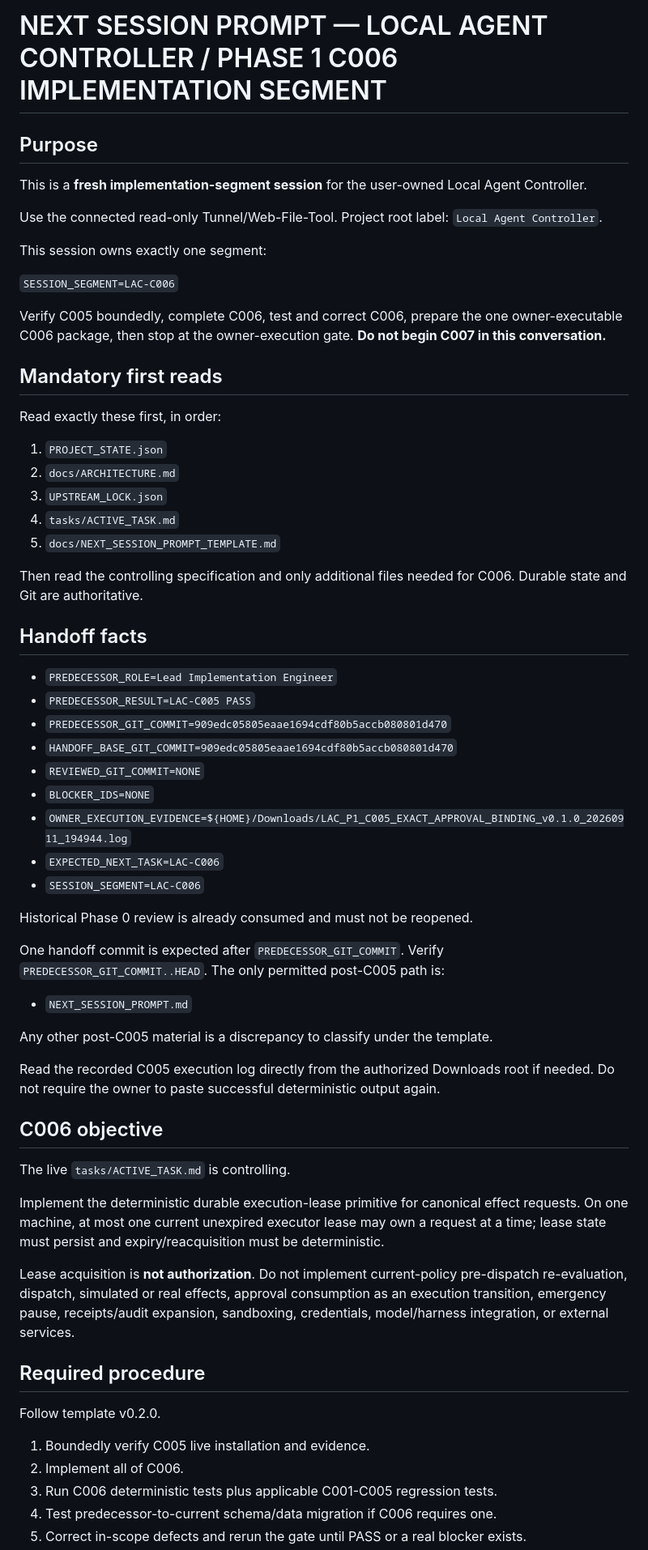
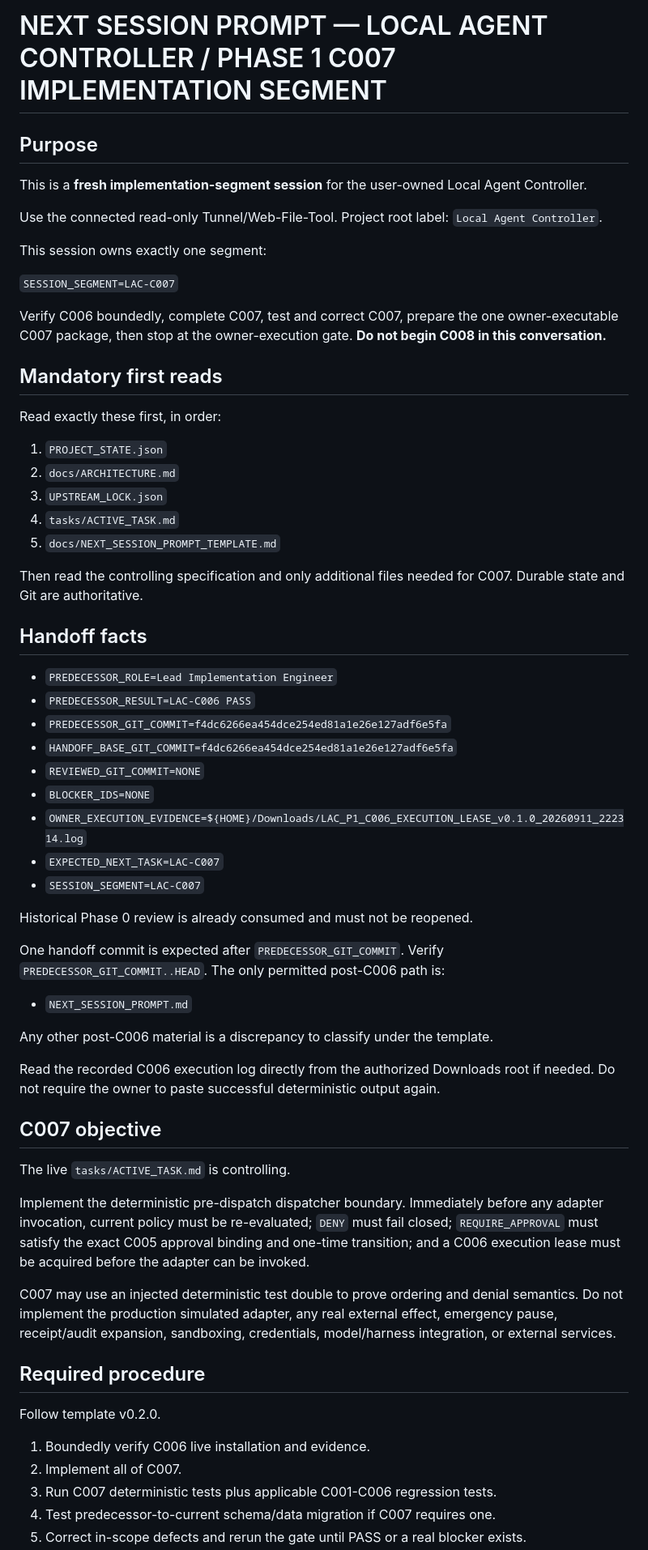
Before and after one commit to itecob/goodLAC, a Markdown page: NEXT_SESSION_PROMPT.md, the part around one of its changes. Shown at 81% size. Drawn GitHub-style.

Commit message:
workflow: hand off C006 to C007

```diff
--- a/NEXT_SESSION_PROMPT.md
+++ b/NEXT_SESSION_PROMPT.md
@@ -1,4 +1,4 @@
-# NEXT SESSION PROMPT — LOCAL AGENT CONTROLLER / PHASE 1 C006 IMPLEMENTATION SEGMENT
+# NEXT SESSION PROMPT — LOCAL AGENT CONTROLLER / PHASE 1 C007 IMPLEMENTATION SEGMENT
 
 ## Purpose
 
@@ -8,9 +8,9 @@ Use the connected read-only Tunnel/Web-File-Tool. Project root label: `Local Age
 
 This session owns exactly one segment:
 
-`SESSION_SEGMENT=LAC-C006`
+`SESSION_SEGMENT=LAC-C007`
 
-Verify C005 boundedly, complete C006, test and correct C006, prepare the one owner-executable C006 package, then stop at the owner-execution gate. **Do not begin C007 in this conversation.**
+Verify C006 boundedly, complete C007, test and correct C007, prepare the one owner-executable C007 package, then stop at the owner-execution gate. **Do not begin C008 in this conversation.**
 
 ## Mandatory first reads
 
@@ -22,44 +22,44 @@ Read exactly these first, in order:
 4. `tasks/ACTIVE_TASK.md`
 5. `docs/NEXT_SESSION_PROMPT_TEMPLATE.md`
 
-Then read the controlling specification and only additional files needed for C006. Durable state and Git are authoritative.
+Then read the controlling specification and only additional files needed for C007. Durable state and Git are authoritative.
 
 ## Handoff facts
 
 - `PREDECESSOR_ROLE=Lead Implementation Engineer`
-- `PREDECESSOR_RESULT=LAC-C005 PASS`
-- `PREDECESSOR_GIT_COMMIT=909edc05805eaae1694cdf80b5accb080801d470`
-- `HANDOFF_BASE_GIT_COMMIT=909edc05805eaae1694cdf80b5accb080801d470`
+- `PREDECESSOR_RESULT=LAC-C006 PASS`
+- `PREDECESSOR_GIT_COMMIT=f4dc6266ea454dce254ed81a1e26e127adf6e5fa`
+- `HANDOFF_BASE_GIT_COMMIT=f4dc6266ea454dce254ed81a1e26e127adf6e5fa`
 - `REVIEWED_GIT_COMMIT=NONE`
 - `BLOCKER_IDS=NONE`
-- `OWNER_EXECUTION_EVIDENCE=${HOME}/Downloads/LAC_P1_C005_EXACT_APPROVAL_BINDING_v0.1.0_20260911_194944.log`
-- `EXPECTED_NEXT_TASK=LAC-C006`
-- `SESSION_SEGMENT=LAC-C006`
+- `OWNER_EXECUTION_EVIDENCE=${HOME}/Downloads/LAC_P1_C006_EXECUTION_LEASE_v0.1.0_20260911_222314.log`
+- `EXPECTED_NEXT_TASK=LAC-C007`
+- `SESSION_SEGMENT=LAC-C007`
 
 Historical Phase 0 review is already consumed and must not be reopened.
 
-One handoff commit is expected after `PREDECESSOR_GIT_COMMIT`. Verify `PREDECESSOR_GIT_COMMIT..HEAD`. The only permitted post-C005 path is:
+One handoff commit is expected after `PREDECESSOR_GIT_COMMIT`. Verify `PREDECESSOR_GIT_COMMIT..HEAD`. The only permitted post-C006 path is:
 
 - `NEXT_SESSION_PROMPT.md`
 
-Any other post-C005 material is a discrepancy to classify under the template.
+Any other post-C006 material is a discrepancy to classify under the template.
 
-Read the recorded C005 execution log directly from the authorized Downloads root if needed. Do not require the owner to paste successful deterministic output again.
+Read the recorded C006 execution log directly from the authorized Downloads root if needed. Do not require the owner to paste successful deterministic output again.
 
-## C006 objective
+## C007 objective
 
 The live `tasks/ACTIVE_TASK.md` is controlling.
 
-Implement the deterministic durable execution-lease primitive for canonical effect requests. On one machine, at most one current unexpired executor lease may own a request at a time; lease state must persist and expiry/reacquisition must be deterministic.
+Implement the deterministic pre-dispatch dispatcher boundary. Immediately before any adapter invocation, current policy must be re-evaluated; `DENY` must fail closed; `REQUIRE_APPROVAL` must satisfy the exact C005 approval binding and one-time transition; and a C006 execution lease must be acquired before the adapter can be invoked.
 
-Lease acquisition is **not authorization**. Do not implement current-policy pre-dispatch re-evaluation, dispatch, simulated or real effects, approval consumption as an execution transition, emergency pause, receipts/audit expansion, sandboxing, credentials, model/harness integration, or external services.
+C007 may use an injected deterministic test double to prove ordering and denial semantics. Do not implement the production simulated adapter, any real external effect, emergency pause, receipt/audit expansion, sandboxing, credentials, model/harness integration, or external services.
 
 ## Required procedure
 
 Follow template v0.2.0.
 
-1. Boundedly verify C005 live installation and evidence.
-2. Implement all of C006.
-3. Run C006 deterministic tests plus applicable C001-C005 regression tests.
-4. Test predecessor-to-current schema/data migration if C006 requires one.
+1. Boundedly verify C006 live installation and evidence.
+2. Implement all of C007.
+3. Run C007 deterministic tests plus applicable C001-C006 regression tests.
+4. Test predecessor-to-current schema/data migration if C007 requires one.
 5. Correct in-scope defects and rerun the gate until PASS or a real blocker exists.
```
Also changed, not shown: other parts of NEXT_SESSION_PROMPT.md (+5 -5 lines).
